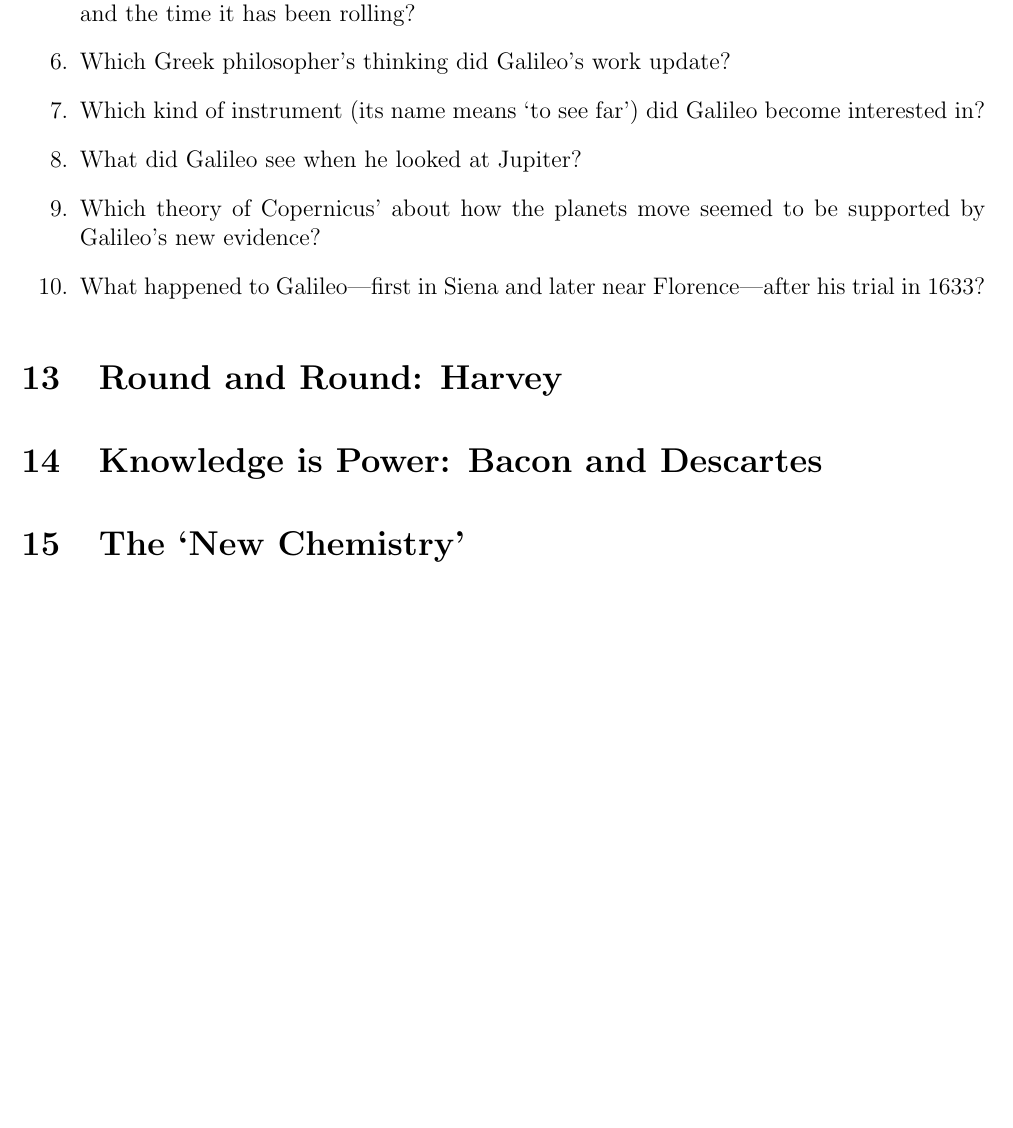
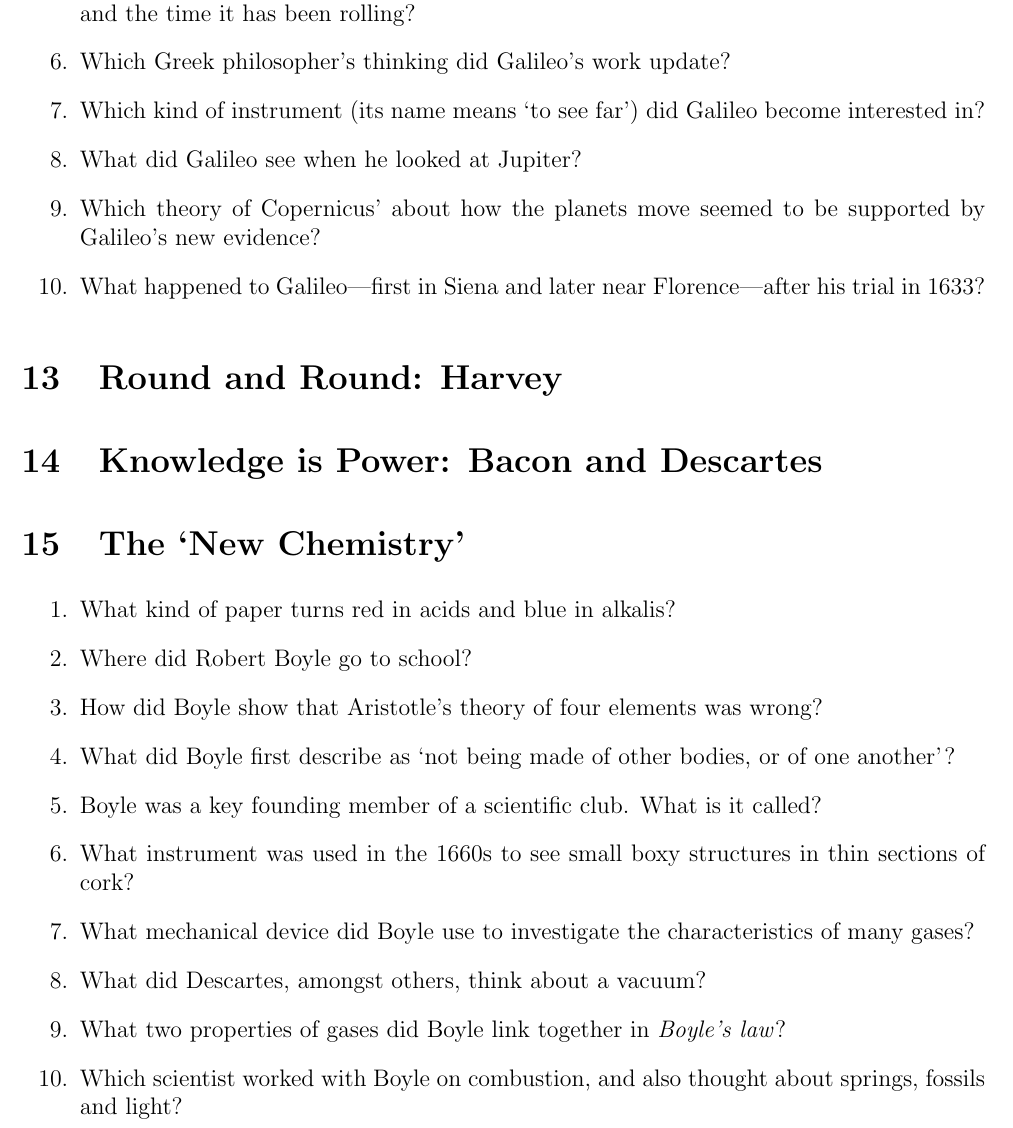
Before and after one commit to radleyphysics/bynum-chapterquestions, a LaTeX document (allchapters.tex): part of page 2 of 4, cut so that both start at the same text, the shorter picture padded with empty space. Compiled offline with pdfLaTeX.

Commit message:
Adding chapter 15 questions

```diff
--- a/allchapters.tex
+++ b/allchapters.tex
@@ -56,6 +56,19 @@
 \section{Knowledge is Power: Bacon and Descartes} %p. 74
 
 \section{The `New Chemistry'} %p. 81
+
+\begin{enumerate}
+\item What kind of paper turns red in acids and blue in alkalis?
+\item Where did Robert Boyle go to school?
+\item How did Boyle show that Aristotle's theory of four elements was wrong?
+\item What did Boyle first describe as `not being made of other bodies, or of one another'?
+\item Boyle was a key founding member of a scientific club.  What is it called?
+\item What instrument was used in the 1660s to see small boxy structures in thin sections of cork?
+\item What mechanical device did Boyle use to investigate the characteristics of many gases?
+\item What did Descartes, amongst others, think about a vacuum?
+\item What two properties of gases did Boyle link together in \emph{Boyle's law}?
+\item Which scientist worked with Boyle on combustion, and also thought about springs, fossils and light?
+\end{enumerate}
 
 \section{What goes up\ldots: Newton} %p. 87 %priority
 
```
Also changed, not shown: allchapters.pdf.
